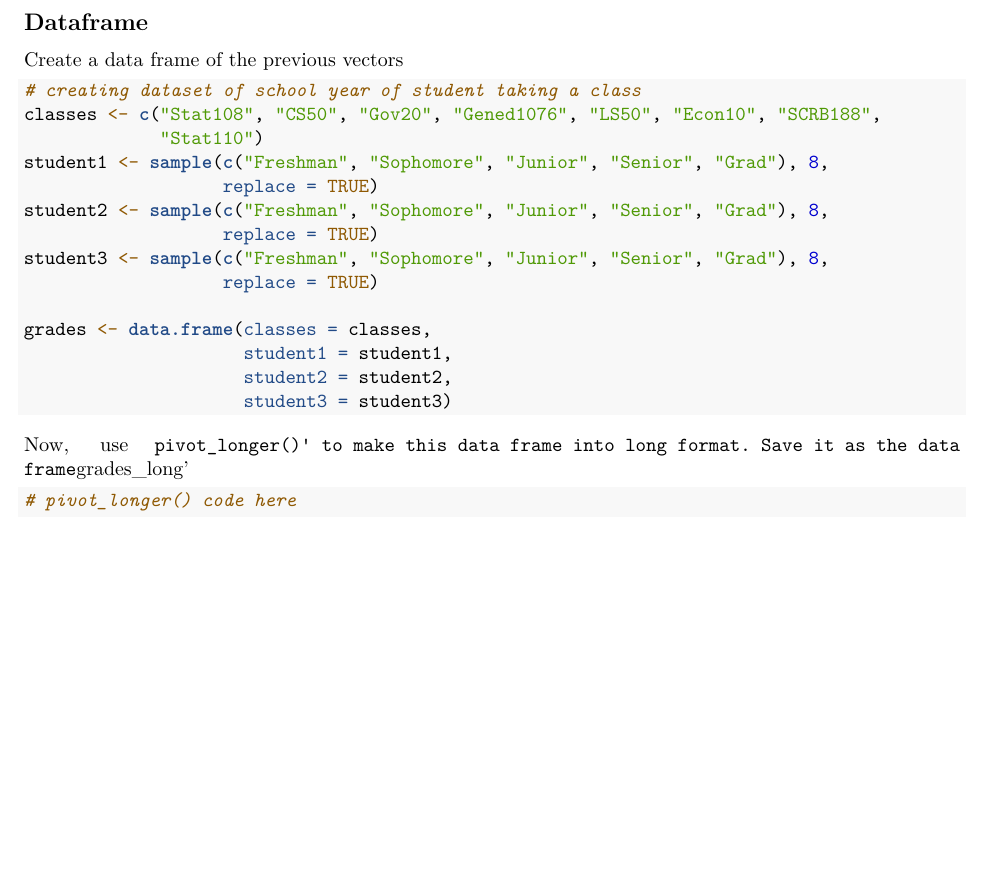
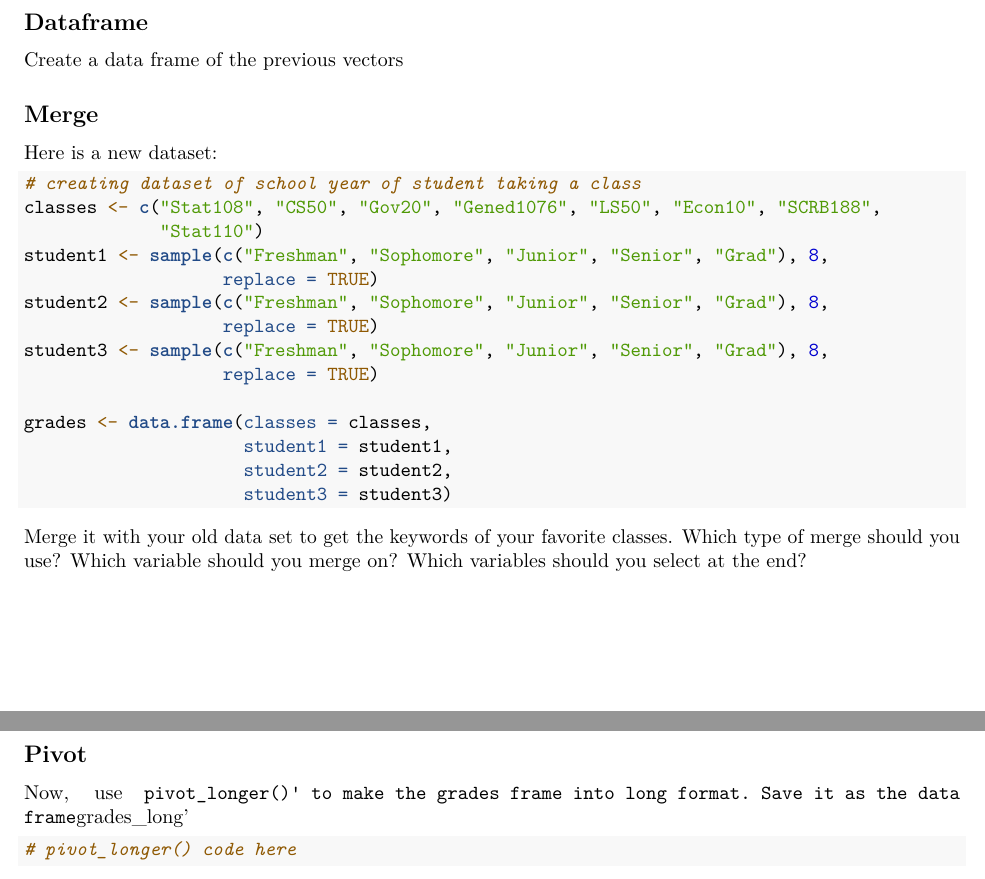
Before and after one commit to mtpham17/108section2023, an R Markdown document (section 3/section 3 material.Rmd): part of page 2 of 2 before the commit and two parts of pages 2 and 3 of 3 after it, the two joined at a grey line, cut so that both start at the same text, the shorter picture padded with empty space. Rendered offline with R 4.5, knitr and Pandoc, then LaTeX, with nearby package versions; code that draws random numbers runs with fixed seeds of ours.

Commit message:
small changes

````diff
--- a/section 3/section 3 material.Rmd
+++ b/section 3/section 3 material.Rmd
@@ -43,6 +43,10 @@ Create a data frame of the previous vectors
 
 ```
 
+## Merge
+
+Here is a new dataset:
+
 ```{r}
 # creating dataset of school year of student taking a class
 classes <- c("Stat108", "CS50", "Gov20", "Gened1076", "LS50", "Econ10", "SCRB188",
@@ -60,7 +64,11 @@ grades <- data.frame(classes = classes,
                      student3 = student3)
 ```
 
-Now, use `pivot_longer()' to make this data frame into long format. Save it as the data frame `grades_long'
+Merge it with your old data set to get the keywords of your favorite classes. Which type of merge should you use? Which variable should you merge on? Which variables should you select at the end?
+
+## Pivot
+
+Now, use `pivot_longer()' to make the grades frame into long format. Save it as the data frame `grades_long'
 
 ```{r}
 # pivot_longer() code here
````
